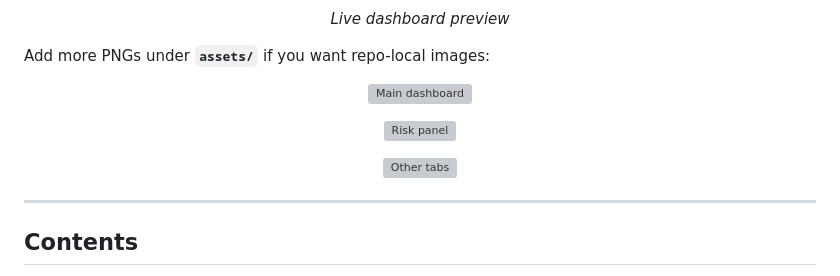
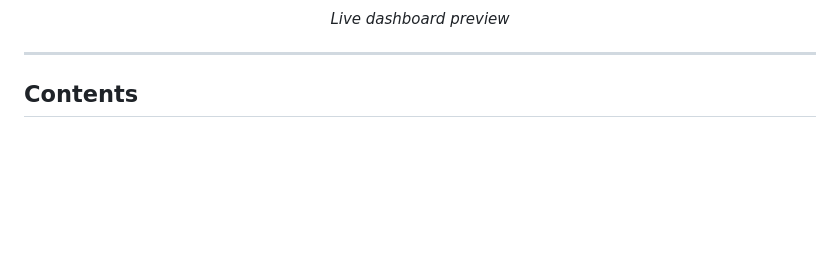
Before and after one commit to patel-manav20/TransitRisk-Machine-Learning-Project, a Markdown page: README.md, the part around one of its changes. Drawn GitHub-style; blank space fills up the shorter version; grey boxes are pictures that could not be loaded.

```diff
--- a/README.md
+++ b/README.md
@@ -23,19 +23,5 @@
 </p>
 <p align="center"><em>Live dashboard preview</em></p>
-
-Add more PNGs under **`assets/`** if you want repo-local images:
-
-<p align="center">
-  <img src="./assets/dashboard-main.png" width="900" alt="Main dashboard" />
-</p>
-
-<p align="center">
-  <img src="./assets/dashboard-risk-panel.png" width="900" alt="Risk panel" />
-</p>
-
-<p align="center">
-  <img src="./assets/dashboard-tabs.png" width="900" alt="Other tabs" />
-</p>
 
 ---
 
```
Also changed, not shown: other parts of README.md (+2 -2 lines).
